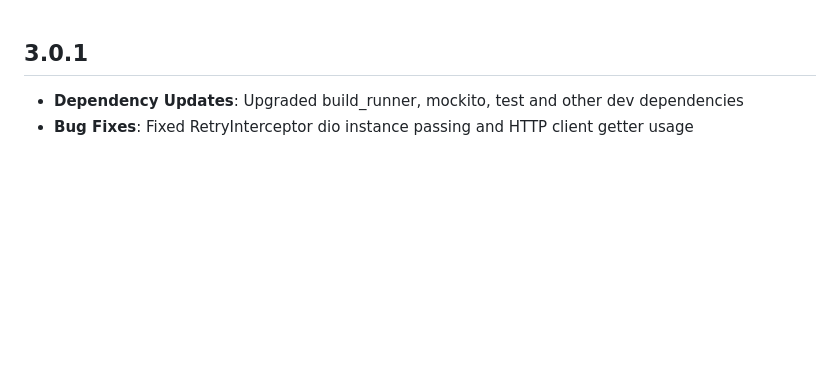
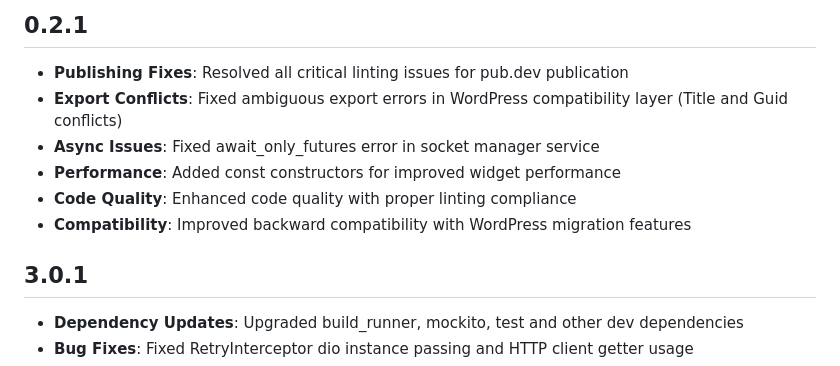
Before and after one commit to libsFlutter/flutter_wordpress2, a Markdown page: CHANGELOG.md, the part around the change. Rendered like a GitHub page; blank space fills up the shorter version.

Commit message:
Update CHANGELOG.md with version 0.2.1 release notes

```diff
--- a/CHANGELOG.md
+++ b/CHANGELOG.md
@@ -1,3 +1,12 @@
+## 0.2.1
+
+* **Publishing Fixes**: Resolved all critical linting issues for pub.dev publication
+* **Export Conflicts**: Fixed ambiguous export errors in WordPress compatibility layer (Title and Guid conflicts)
+* **Async Issues**: Fixed await_only_futures error in socket manager service
+* **Performance**: Added const constructors for improved widget performance
+* **Code Quality**: Enhanced code quality with proper linting compliance
+* **Compatibility**: Improved backward compatibility with WordPress migration features
+
 ## 3.0.1
 
 * **Dependency Updates**: Upgraded build_runner, mockito, test and other dev dependencies
```
